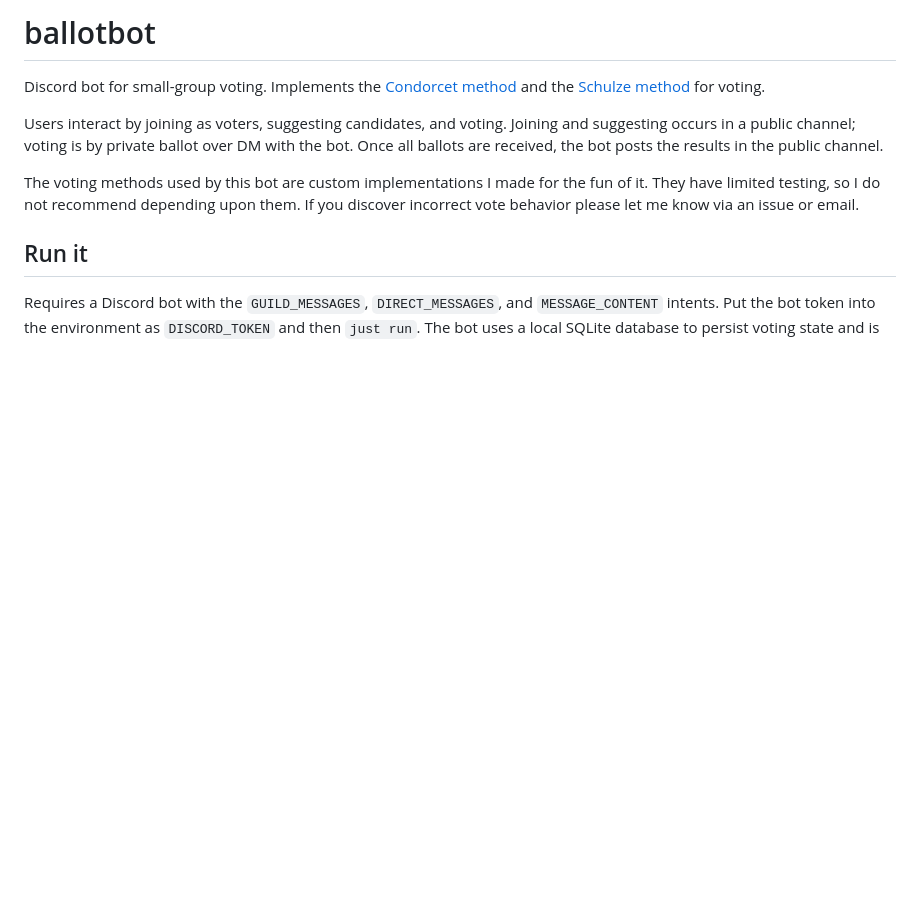
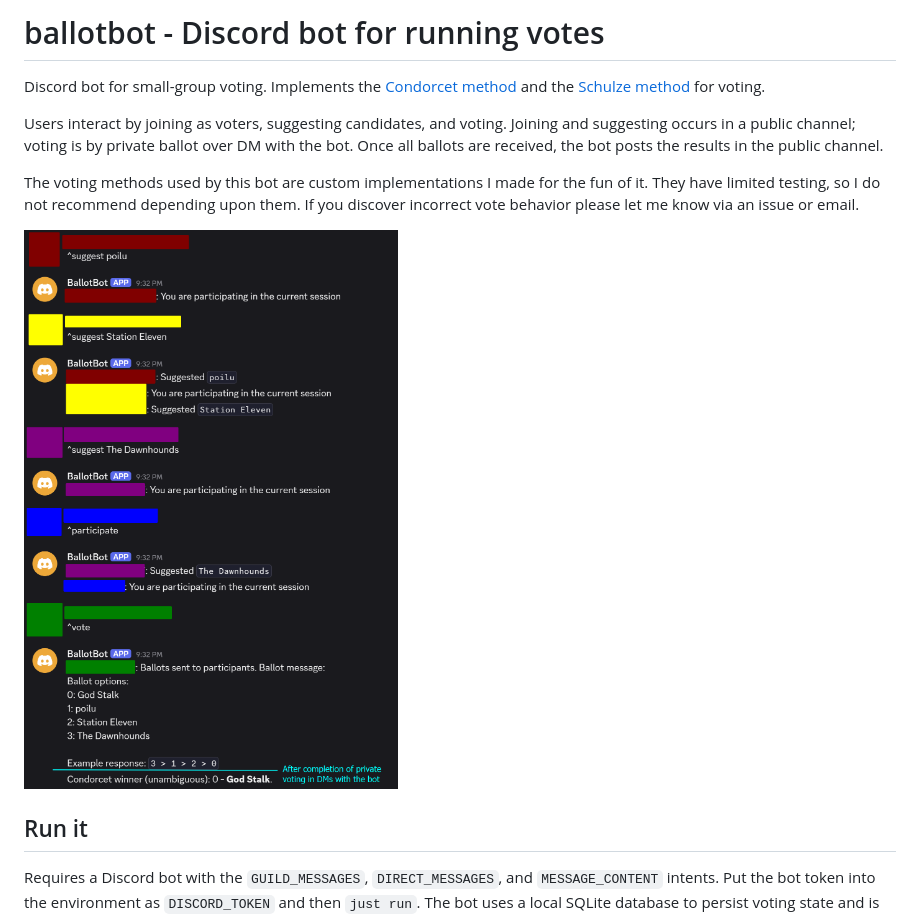
Before and after one commit to michaelmdresser/ballotbot, a Markdown page: README.md, the part around the change. GitHub-like rendering; pictures changed too: media/ballotbotexample.png (added); blank space fills up the shorter version.

Commit message:
Add example image to README (#3)

```diff
--- a/README.md
+++ b/README.md
@@ -1,4 +1,4 @@
-# ballotbot
+# ballotbot - Discord bot for running votes
 
 Discord bot for small-group voting. Implements the [Condorcet method](https://en.wikipedia.org/wiki/Condorcet_method)
 and the [Schulze method](https://en.wikipedia.org/wiki/Schulze_method) for voting.
@@ -12,6 +12,8 @@ The voting methods used by this bot are custom implementations I made for the
 fun of it. They have limited testing, so I do not recommend depending upon
 them. If you discover incorrect vote behavior please let me know via an
 issue or email.
+
+![](media/ballotbotexample.png)
 
 ## Run it
 
```
